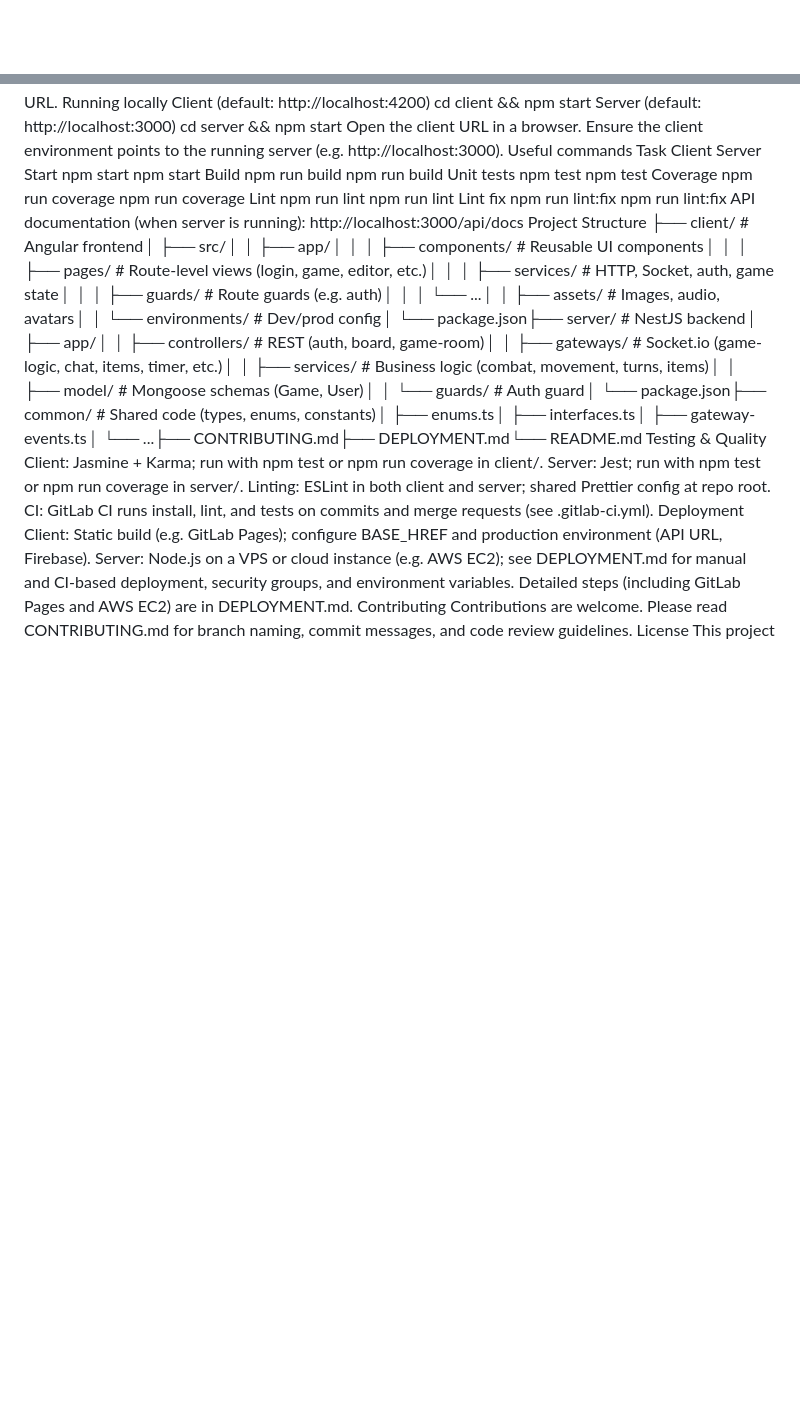
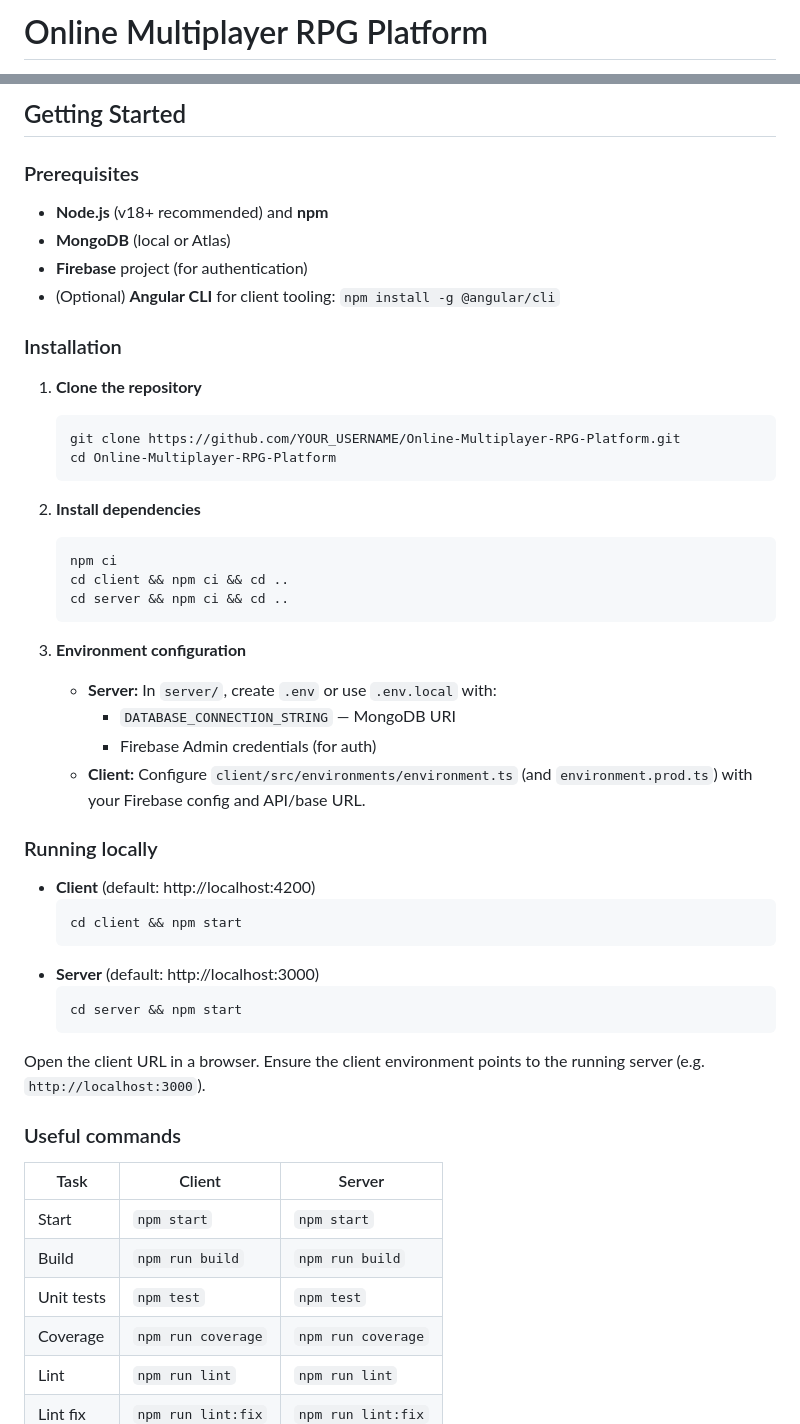
Before and after one commit to adrafk3/Online-Multiplayer-RPG-Platform, a Markdown page: README.md, 2 parts joined by grey strips. Drawn GitHub-style; blank space fills up the shorter version.

````diff
--- a/README.md
+++ b/README.md
@@ -1 +1,2 @@
+# Online Multiplayer RPG Platform
 
@@ -12,27 +92,56 @@ Client (default: http://localhost:4200)
+## Getting Started
+
+### Prerequisites
+
+- **Node.js** (v18+ recommended) and **npm**
+- **MongoDB** (local or Atlas)
+- **Firebase** project (for authentication)
+- (Optional) **Angular CLI** for client tooling: `npm install -g @angular/cli`
+
+### Installation
+
+1. **Clone the repository**
+
+    ```bash
+    git clone https://github.com/YOUR_USERNAME/Online-Multiplayer-RPG-Platform.git
+    cd Online-Multiplayer-RPG-Platform
+    ```
+
+2. **Install dependencies**
+
+    ```bash
+    npm ci
+    cd client && npm ci && cd ..
+    cd server && npm ci && cd ..
+    ```
+
+3. **Environment configuration**
+    - **Server:** In `server/`, create `.env` or use `.env.local` with:
+        - `DATABASE_CONNECTION_STRING` — MongoDB URI
+        - Firebase Admin credentials (for auth)
+    - **Client:** Configure `client/src/environments/environment.ts` (and `environment.prod.ts`) with your Firebase config and API/base URL.
+
+### Running locally
+
+- **Client** (default: http://localhost:4200)
+    ```bash
     cd client && npm start
-Server (default: http://localhost:3000)
+    ```
+- **Server** (default: http://localhost:3000)
+    ```bash
     cd server && npm start
-Open the client URL in a browser. Ensure the client environment points to the running server (e.g. http://localhost:3000).
-Useful commands
-Task	Client	Server
-Start	npm start	npm start
-Build	npm run build	npm run build
-Unit tests	npm test	npm test
-Coverage	npm run coverage	npm run coverage
-Lint	npm run lint	npm run lint
-Lint fix	npm run lint:fix	npm run lint:fix
-API documentation (when server is running): http://localhost:3000/api/docs
-Project Structure
-├── client/                 # Angular frontend│   ├── src/│   │   ├── app/│   │   │   ├── components/   # Reusable UI components│   │   │   ├── pages/        # Route-level views (login, game, editor, etc.)│   │   │   ├── services/     # HTTP, Socket, auth, game state│   │   │   ├── guards/       # Route guards (e.g. auth)│   │   │   └── ...│   │   ├── assets/           # Images, audio, avatars│   │   └── environments/     # Dev/prod config│   └── package.json├── server/                 # NestJS backend│   ├── app/│   │   ├── controllers/     # REST (auth, board, game-room)│   │   ├── gateways/        # Socket.io (game-logic, chat, items, timer, etc.)│   │   ├── services/        # Business logic (combat, movement, turns, items)│   │   ├── model/           # Mongoose schemas (Game, User)│   │   └── guards/          # Auth guard│   └── package.json├── common/                 # Shared code (types, enums, constants)│   ├── enums.ts│   ├── interfaces.ts│   ├── gateway-events.ts│   └── ...├── CONTRIBUTING.md├── DEPLOYMENT.md└── README.md
-Testing & Quality
-Client: Jasmine + Karma; run with npm test or npm run coverage in client/.
-Server: Jest; run with npm test or npm run coverage in server/.
-Linting: ESLint in both client and server; shared Prettier config at repo root.
-CI: GitLab CI runs install, lint, and tests on commits and merge requests (see .gitlab-ci.yml).
-Deployment
-Client: Static build (e.g. GitLab Pages); configure BASE_HREF and production environment (API URL, Firebase).
-Server: Node.js on a VPS or cloud instance (e.g. AWS EC2); see DEPLOYMENT.md for manual and CI-based deployment, security groups, and environment variables.
-Detailed steps (including GitLab Pages and AWS EC2) are in DEPLOYMENT.md.
-Contributing
-Contributions are welcome. Please read CONTRIBUTING.md for branch naming, commit messages, and code review guidelines.
-License
+    ```
+
+Open the client URL in a browser. Ensure the client environment points to the running server (e.g. `http://localhost:3000`).
+
+### Useful commands
+
+| Task       | Client             | Server             |
+| ---------- | ------------------ | ------------------ |
+| Start      | `npm start`        | `npm start`        |
+| Build      | `npm run build`    | `npm run build`    |
+| Unit tests | `npm test`         | `npm test`         |
+| Coverage   | `npm run coverage` | `npm run coverage` |
+| Lint       | `npm run lint`     | `npm run lint`     |
+| Lint fix   | `npm run lint:fix` | `npm run lint:fix` |
+
````
Also changed, not shown: other parts of README.md (+157 -11 lines).
